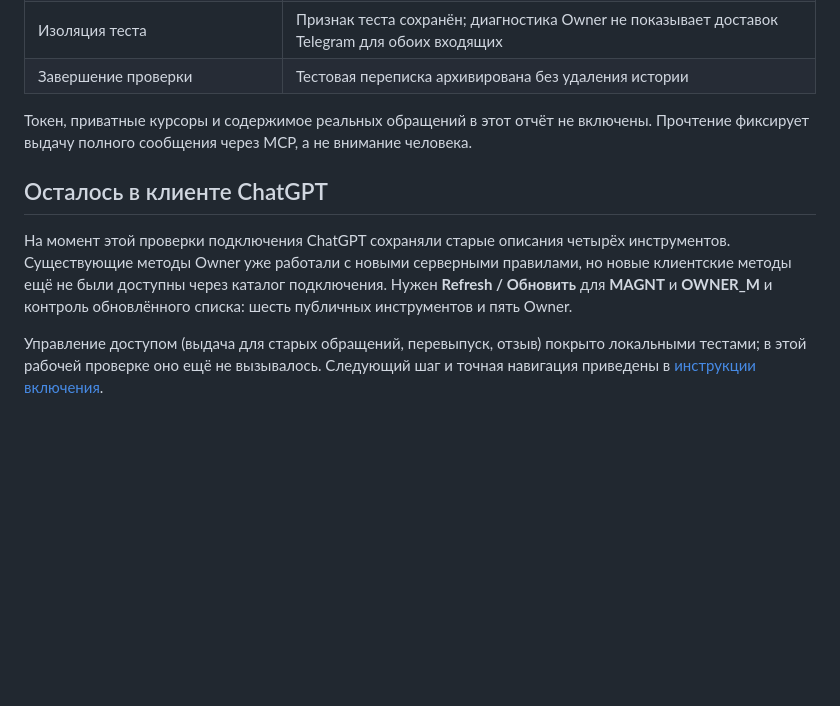
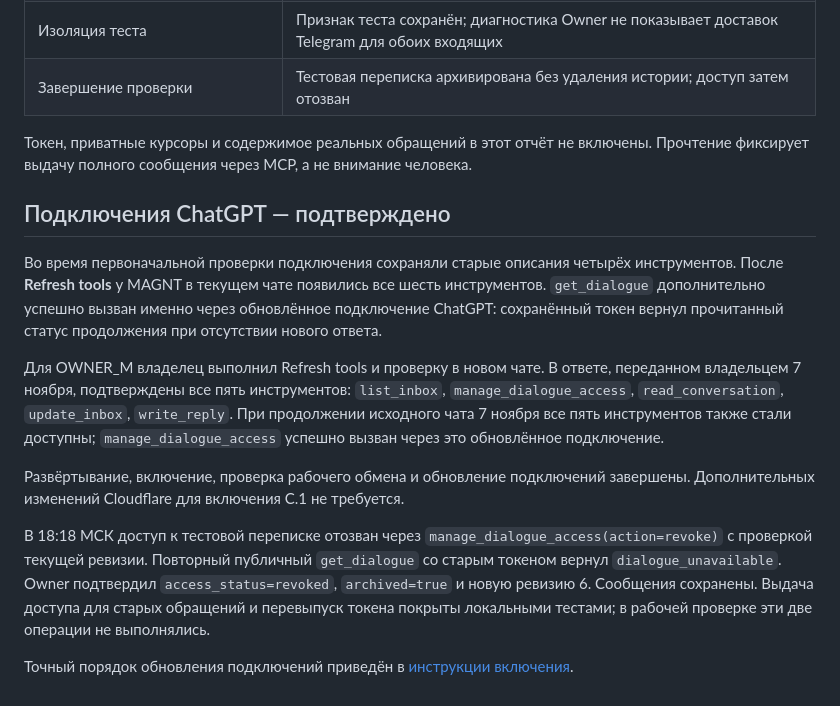
Before and after one commit to redkov-dev/cortex, a Markdown page: docs/mcp-dialogue-c1-release-check.md, the part around the change. Rendered like a GitHub page; blank space fills up the shorter version.

Commit message:
Confirm refreshed C.1 ChatGPT connections and completed rollout

```diff
--- a/docs/mcp-dialogue-c1-release-check.md
+++ b/docs/mcp-dialogue-c1-release-check.md
@@ -44,20 +44,36 @@
 | Статусы отдельных входящих | Первое остаётся прочитанным со старым временем; продолжение до открытия непрочитано |
 | Открытие продолжения через Owner | Последующий пустой опрос возвращает его статус `read` |
 | Изоляция теста | Признак теста сохранён; диагностика Owner не показывает доставок Telegram для обоих входящих |
-| Завершение проверки | Тестовая переписка архивирована без удаления истории |
+| Завершение проверки | Тестовая переписка архивирована без удаления истории; доступ затем отозван |
 
 Токен, приватные курсоры и содержимое реальных обращений в этот отчёт не включены.
 Прочтение фиксирует выдачу полного сообщения через MCP, а не внимание человека.
 
-## Осталось в клиенте ChatGPT
+## Подключения ChatGPT — подтверждено
 
-На момент этой проверки подключения ChatGPT сохраняли старые описания четырёх
-инструментов. Существующие методы Owner уже работали с новыми серверными
-правилами, но новые клиентские методы ещё не были доступны через каталог
-подключения. Нужен **Refresh / Обновить** для **MAGNT** и **OWNER_M** и контроль
-обновлённого списка: шесть публичных инструментов и пять Owner.
+Во время первоначальной проверки подключения сохраняли старые описания
+четырёх инструментов. После **Refresh tools** у MAGNT в текущем чате появились
+все шесть инструментов. `get_dialogue` дополнительно успешно вызван именно
+через обновлённое подключение ChatGPT: сохранённый токен вернул прочитанный
+статус продолжения при отсутствии нового ответа.
 
-Управление доступом (выдача для старых обращений, перевыпуск, отзыв) покрыто
-локальными тестами; в этой рабочей проверке оно ещё не вызывалось.
-Следующий шаг и точная навигация приведены в
+Для OWNER_M владелец выполнил Refresh tools и проверку в новом чате. В ответе,
+переданном владельцем 7 ноября, подтверждены все пять инструментов:
+`list_inbox`, `manage_dialogue_access`, `read_conversation`, `update_inbox`,
+`write_reply`. При продолжении исходного чата 7 ноября все пять инструментов
+также стали доступны; `manage_dialogue_access` успешно вызван через это
+обновлённое подключение.
+
+Развёртывание, включение, проверка рабочего обмена и обновление подключений
+завершены. Дополнительных изменений Cloudflare для включения C.1 не требуется.
+
+В 18:18 МСК доступ к тестовой переписке отозван через
+`manage_dialogue_access(action=revoke)` с проверкой текущей ревизии.
+Повторный публичный `get_dialogue` со старым токеном вернул
+`dialogue_unavailable`. Owner подтвердил `access_status=revoked`,
+`archived=true` и новую ревизию 6. Сообщения сохранены.
+Выдача доступа для старых обращений и перевыпуск токена покрыты локальными
+тестами; в рабочей проверке эти две операции не выполнялись.
+
+Точный порядок обновления подключений приведён в
 [инструкции включения](mcp-dialogue-c1-rollout.md#4-включить-чтение-запись-затем-выдачу-токенов).
```
